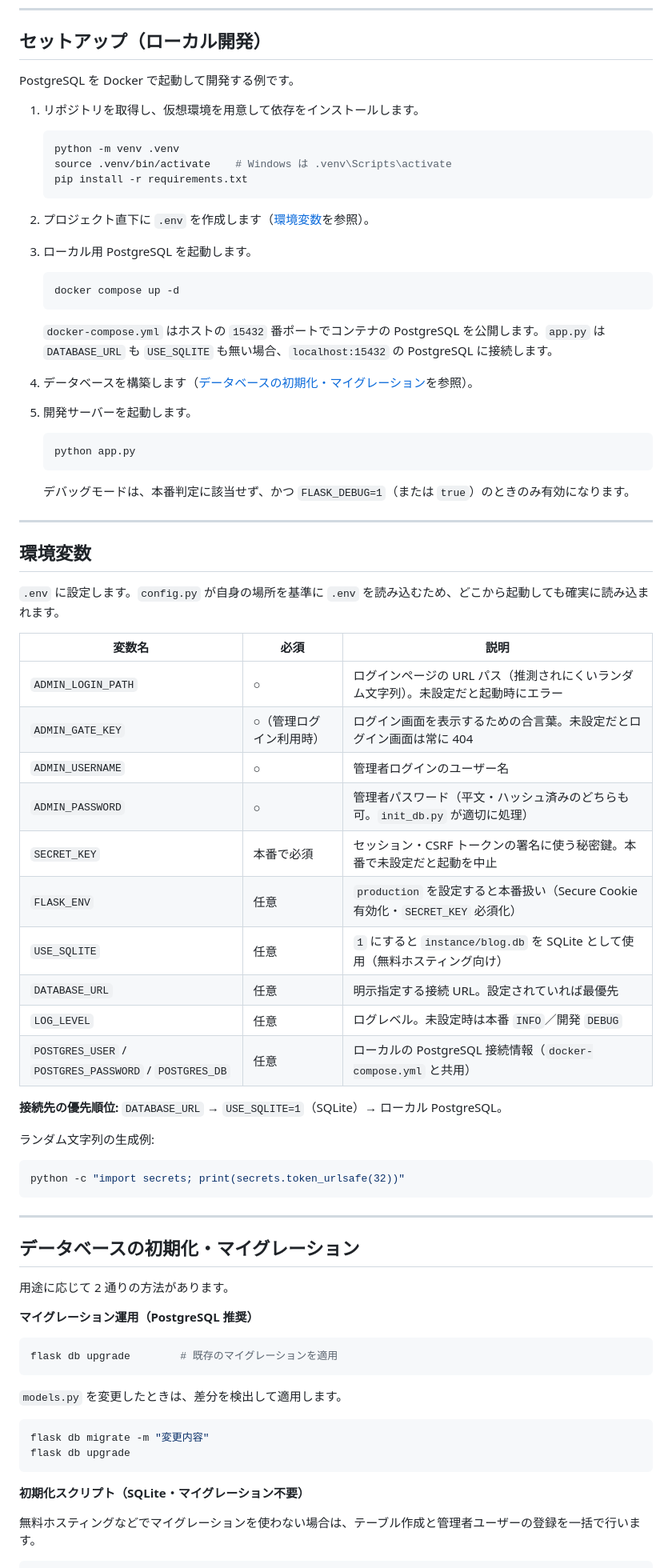
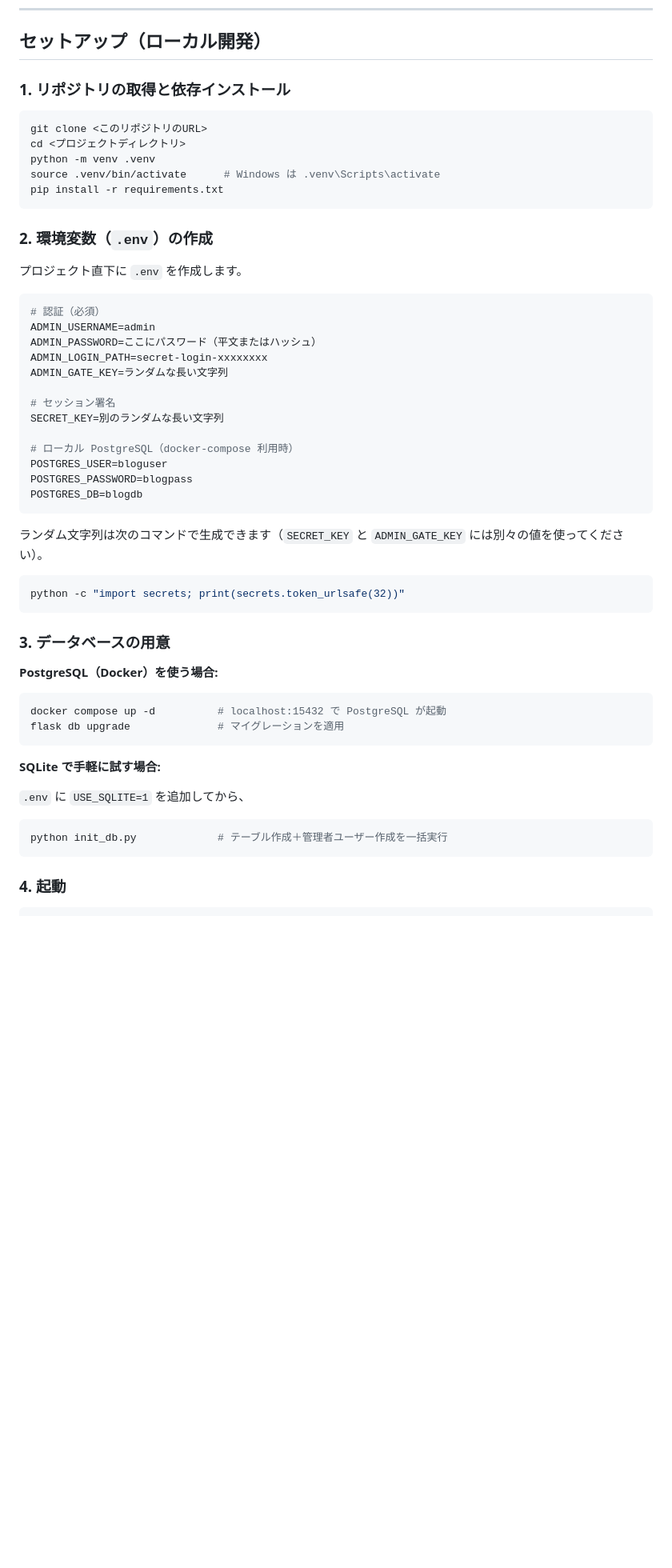
Before and after one commit to Yuta1728/blog_project_private, a Markdown page: README.md, the part around one of its changes. Shown at 80% size. Drawn GitHub-style; blank space fills up the shorter version.

````diff
--- a/README.md
+++ b/README.md
@@ -148,84 +118,59 @@ Application Factory パターン（`create_app()`）で構成されており、
 
 ## セットアップ（ローカル開発）
 
-PostgreSQL を Docker で起動して開発する例です。
+### 1. リポジトリの取得と依存インストール
 
-1. リポジトリを取得し、仮想環境を用意して依存をインストールします。
+```bash
+git clone <このリポジトリのURL>
+cd <プロジェクトディレクトリ>
+python -m venv .venv
+source .venv/bin/activate      # Windows は .venv\Scripts\activate
+pip install -r requirements.txt
+```
 
-   ```bash
-   python -m venv .venv
-   source .venv/bin/activate    # Windows は .venv\Scripts\activate
-   pip install -r requirements.txt
-   ```
+### 2. 環境変数（`.env`）の作成
 
-2. プロジェクト直下に `.env` を作成します（[環境変数](#環境変数)を参照）。
+プロジェクト直下に `.env` を作成します。
 
-3. ローカル用 PostgreSQL を起動します。
+```bash
+# 認証（必須）
+ADMIN_USERNAME=admin
+ADMIN_PASSWORD=ここにパスワード（平文またはハッシュ）
+ADMIN_LOGIN_PATH=secret-login-xxxxxxxx
+ADMIN_GATE_KEY=ランダムな長い文字列
 
-   ```bash
-   docker compose up -d
-   ```
+# セッション署名
+SECRET_KEY=別のランダムな長い文字列
 
-   `docker-compose.yml` はホストの `15432` 番ポートでコンテナの PostgreSQL を公開します。`app.py` は `DATABASE_URL` も `USE_SQLITE` も無い場合、`localhost:15432` の PostgreSQL に接続します。
+# ローカル PostgreSQL（docker-compose 利用時）
+POSTGRES_USER=bloguser
+POSTGRES_PASSWORD=blogpass
+POSTGRES_DB=blogdb
+```
 
-4. データベースを構築します（[データベースの初期化・マイグレーション](#データベースの初期化マイグレーション)を参照）。
-
-5. 開発サーバーを起動します。
-
-   ```bash
-   python app.py
-   ```
-
-   デバッグモードは、本番判定に該当せず、かつ `FLASK_DEBUG=1`（または `true`）のときのみ有効になります。
-
----
-
-## 環境変数
-
-`.env` に設定します。`config.py` が自身の場所を基準に `.env` を読み込むため、どこから起動しても確実に読み込まれます。
-
-| 変数名 | 必須 | 説明 |
-| --- | --- | --- |
-| `ADMIN_LOGIN_PATH` | ○ | ログインページの URL パス（推測されにくいランダム文字列）。未設定だと起動時にエラー |
-| `ADMIN_GATE_KEY` | ○（管理ログイン利用時） | ログイン画面を表示するための合言葉。未設定だとログイン画面は常に 404 |
-| `ADMIN_USERNAME` | ○ | 管理者ログインのユーザー名 |
-| `ADMIN_PASSWORD` | ○ | 管理者パスワード（平文・ハッシュ済みのどちらも可。`init_db.py` が適切に処理） |
-| `SECRET_KEY` | 本番で必須 | セッション・CSRF トークンの署名に使う秘密鍵。本番で未設定だと起動を中止 |
-| `FLASK_ENV` | 任意 | `production` を設定すると本番扱い（Secure Cookie 有効化・`SECRET_KEY` 必須化） |
-| `USE_SQLITE` | 任意 | `1` にすると `instance/blog.db` を SQLite として使用（無料ホスティング向け） |
-| `DATABASE_URL` | 任意 | 明示指定する接続 URL。設定されていれば最優先 |
-| `LOG_LEVEL` | 任意 | ログレベル。未設定時は本番 `INFO`／開発 `DEBUG` |
-| `POSTGRES_USER` / `POSTGRES_PASSWORD` / `POSTGRES_DB` | 任意 | ローカルの PostgreSQL 接続情報（`docker-compose.yml` と共用） |
-
-**接続先の優先順位:** `DATABASE_URL` → `USE_SQLITE=1`（SQLite）→ ローカル PostgreSQL。
-
-ランダム文字列の生成例:
+ランダム文字列は次のコマンドで生成できます（`SECRET_KEY` と `ADMIN_GATE_KEY` には別々の値を使ってください）。
 
 ```bash
 python -c "import secrets; print(secrets.token_urlsafe(32))"
 ```
 
----
+### 3. データベースの用意
 
-## データベースの初期化・マイグレーション
-
-用途に応じて 2 通りの方法があります。
-
-**マイグレーション運用（PostgreSQL 推奨）**
+**PostgreSQL（Docker）を使う場合:**
 
 ```bash
-flask db upgrade        # 既存のマイグレーションを適用
+docker compose up -d          # localhost:15432 で PostgreSQL が起動
+flask db upgrade              # マイグレーションを適用
 ```
 
-`models.py` を変更したときは、差分を検出して適用します。
+**SQLite で手軽に試す場合:**
+
+`.env` に `USE_SQLITE=1` を追加してから、
 
 ```bash
-flask db migrate -m "変更内容"
-flask db upgrade
+python init_db.py             # テーブル作成＋管理者ユーザー作成を一括実行
 ```
 
-**初期化スクリプト（SQLite・マイグレーション不要）**
-
-無料ホスティングなどでマイグレーションを使わない場合は、テーブル作成と管理者ユーザーの登録を一括で行います。
+### 4. 起動
 
 ```bash
````
Also changed, not shown: other parts of README.md (+110 -139 lines).
